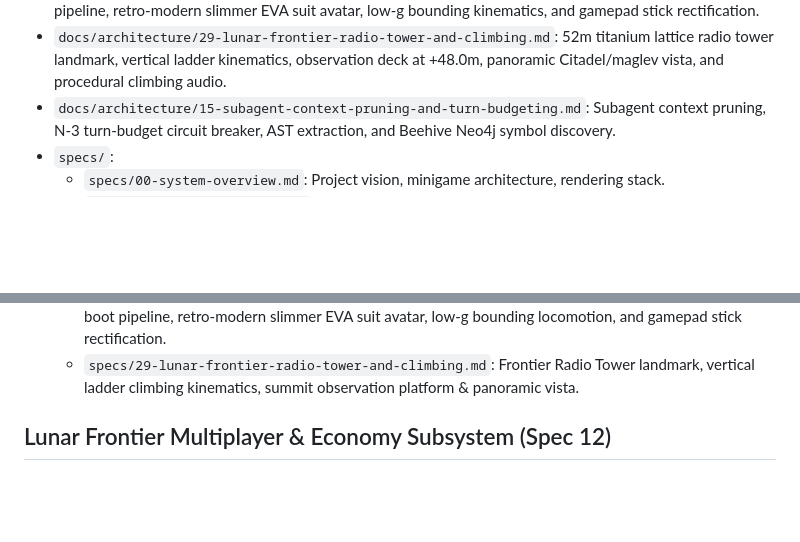
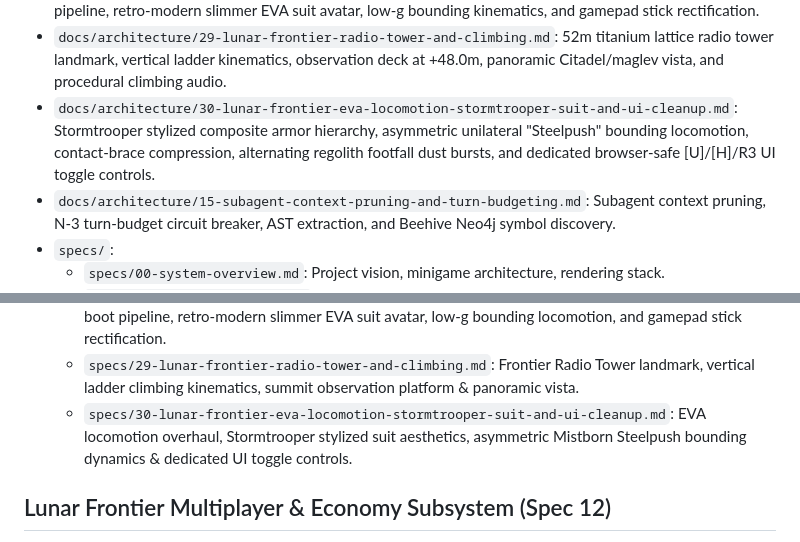
Before and after one commit to jagosan/playground, a Markdown page: docs/MAP.md, 2 parts joined by grey strips. Drawn GitHub-style; blank space fills up the shorter version.

Commit message:
docs(spec-30): [Phase 1] author Spec 30 contract, blueprint & symbol map registration

```diff
--- a/docs/MAP.md
+++ b/docs/MAP.md
@@ -26,6 +26,7 @@
 - `docs/architecture/27-mass-accelerator-export-minigame.md`: Mare Mass Accelerator 180m coilgun, orbital Keplerian transport traffic, vacuum ballistics & lead calculator, contraband laundering, and USP heat countdown.
 - `docs/architecture/28-lunar-frontier-ftue-eva-mechanics-and-controls.md`: FTUE arrival boot pipeline, retro-modern slimmer EVA suit avatar, low-g bounding kinematics, and gamepad stick rectification.
 - `docs/architecture/29-lunar-frontier-radio-tower-and-climbing.md`: 52m titanium lattice radio tower landmark, vertical ladder kinematics, observation deck at +48.0m, panoramic Citadel/maglev vista, and procedural climbing audio.
+- `docs/architecture/30-lunar-frontier-eva-locomotion-stormtrooper-suit-and-ui-cleanup.md`: Stormtrooper stylized composite armor hierarchy, asymmetric unilateral "Steelpush" bounding locomotion, contact-brace compression, alternating regolith footfall dust bursts, and dedicated browser-safe [U]/[H]/R3 UI toggle controls.
 - `docs/architecture/15-subagent-context-pruning-and-turn-budgeting.md`: Subagent context pruning, N-3 turn-budget circuit breaker, AST extraction, and Beehive Neo4j symbol discovery.
 - `specs/`:
   - `specs/00-system-overview.md`: Project vision, minigame architecture, rendering stack.
@@ -50,6 +51,7 @@
   - `specs/27-mass-accelerator-export-minigame.md`: Mare Mass Accelerator 180m coilgun, orbital Keplerian transport traffic, vacuum ballistics & lead calculator, contraband laundering, and USP heat countdown.
   - `specs/28-lunar-frontier-ftue-eva-mechanics-and-controls.md`: First-time user experience (FTUE) boot pipeline, retro-modern slimmer EVA suit avatar, low-g bounding locomotion, and gamepad stick rectification.
   - `specs/29-lunar-frontier-radio-tower-and-climbing.md`: Frontier Radio Tower landmark, vertical ladder climbing kinematics, summit observation platform & panoramic vista.
+  - `specs/30-lunar-frontier-eva-locomotion-stormtrooper-suit-and-ui-cleanup.md`: EVA locomotion overhaul, Stormtrooper stylized suit aesthetics, asymmetric Mistborn Steelpush bounding dynamics & dedicated UI toggle controls.
 
 ## Lunar Frontier Multiplayer & Economy Subsystem (Spec 12)
 - `games/lunar-frontier/server/`: Fastify + `ws` server, SQLite schema, market pricing, 20Hz tick (`LunarServer.ts`, `Database.ts`).
```
Also changed, not shown: docs/architecture/30-lunar-frontier-eva-locomotion-stormtrooper-suit-and-ui-cleanup.md (added, +190 -0 lines), specs/30-lunar-frontier-eva-locomotion-stormtrooper-suit-and-ui-cleanup.md (added, +243 -0 lines).
